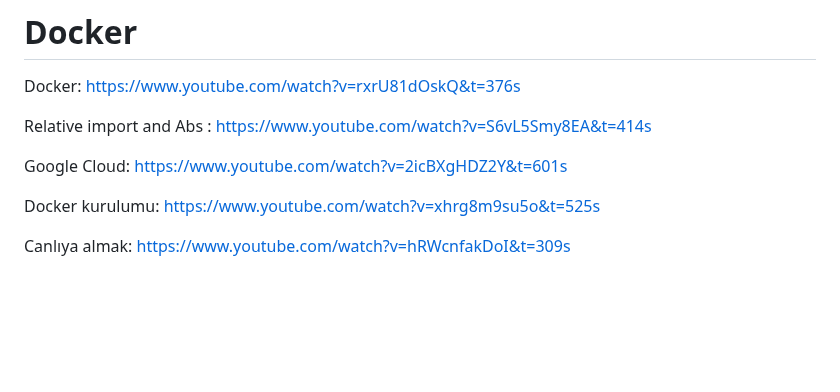
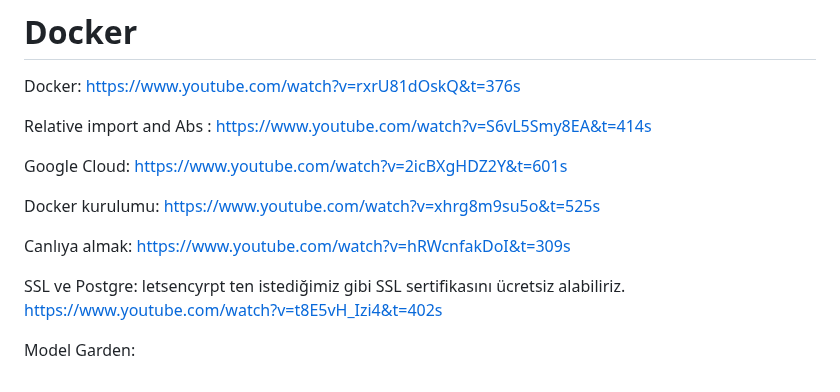
Before and after one commit to cagandemirmr/Web_Aplikasyonu, a Markdown page: README1.md, the part around the change. GitHub-like rendering; blank space fills up the shorter version.

```diff
--- a/README1.md
+++ b/README1.md
@@ -392,3 +392,7 @@ Google Cloud: https://www.youtube.com/watch?v=2icBXgHDZ2Y&t=601s
 Docker kurulumu: https://www.youtube.com/watch?v=xhrg8m9su5o&t=525s
 
 Canlıya almak: https://www.youtube.com/watch?v=hRWcnfakDoI&t=309s
+
+SSL ve Postgre: letsencyrpt ten istediğimiz gibi SSL sertifikasını ücretsiz alabiliriz. https://www.youtube.com/watch?v=t8E5vH_Izi4&t=402s
+
+Model Garden:
```
